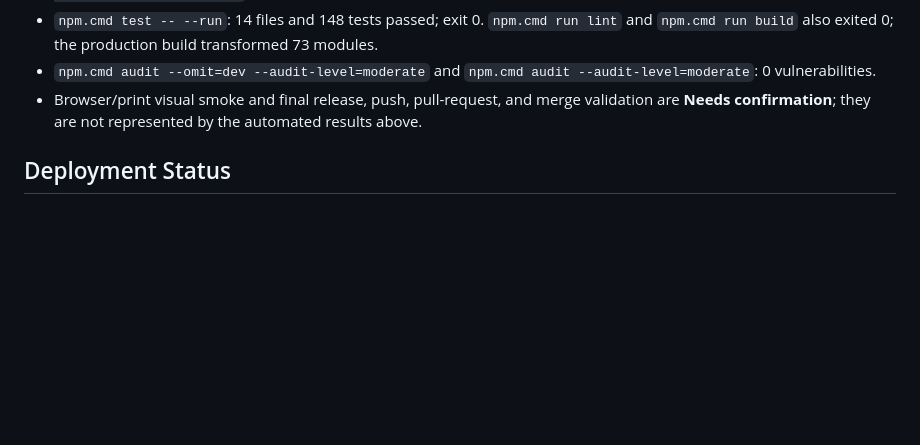
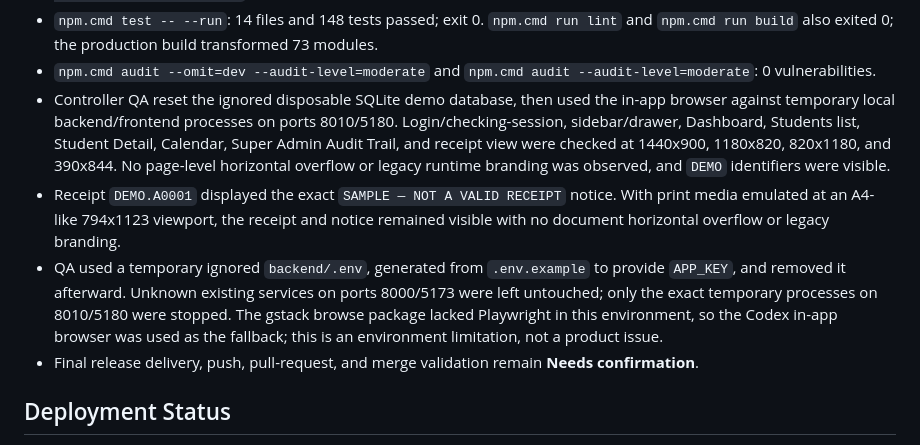
Before and after one commit to Kaikaiyng/Matahari, a Markdown page: docs/current-status.md, the part around the change. Rendered like a GitHub page; blank space fills up the shorter version.

```diff
--- a/docs/current-status.md
+++ b/docs/current-status.md
@@ -149,7 +149,10 @@ White-label branch validation on 2026-08-04:
 - `php vendor/bin/pint --test`, `php artisan route:list --path=api --except-vendor`, and `php artisan about --only=environment,drivers`: exit 0; 38 API routes loaded.
 - `npm.cmd test -- --run`: 14 files and 148 tests passed; exit 0. `npm.cmd run lint` and `npm.cmd run build` also exited 0; the production build transformed 73 modules.
 - `npm.cmd audit --omit=dev --audit-level=moderate` and `npm.cmd audit --audit-level=moderate`: 0 vulnerabilities.
-- Browser/print visual smoke and final release, push, pull-request, and merge validation are **Needs confirmation**; they are not represented by the automated results above.
+- Controller QA reset the ignored disposable SQLite demo database, then used the in-app browser against temporary local backend/frontend processes on ports 8010/5180. Login/checking-session, sidebar/drawer, Dashboard, Students list, Student Detail, Calendar, Super Admin Audit Trail, and receipt view were checked at 1440x900, 1180x820, 820x1180, and 390x844. No page-level horizontal overflow or legacy runtime branding was observed, and `DEMO` identifiers were visible.
+- Receipt `DEMO.A0001` displayed the exact `SAMPLE — NOT A VALID RECEIPT` notice. With print media emulated at an A4-like 794x1123 viewport, the receipt and notice remained visible with no document horizontal overflow or legacy branding.
+- QA used a temporary ignored `backend/.env`, generated from `.env.example` to provide `APP_KEY`, and removed it afterward. Unknown existing services on ports 8000/5173 were left untouched; only the exact temporary processes on 8010/5180 were stopped. The gstack browse package lacked Playwright in this environment, so the Codex in-app browser was used as the fallback; this is an environment limitation, not a product issue.
+- Final release delivery, push, pull-request, and merge validation remain **Needs confirmation**.
 
 ## Deployment Status
 
```
Also changed, not shown: frontend/README.md (+9 -5 lines).
